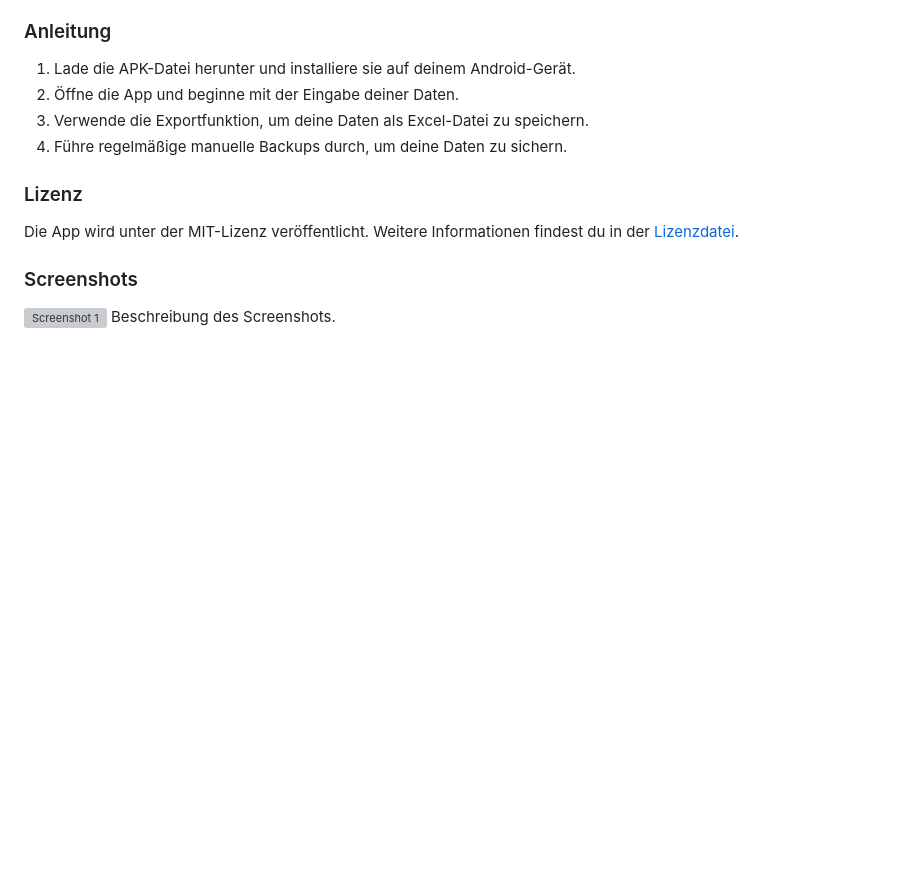
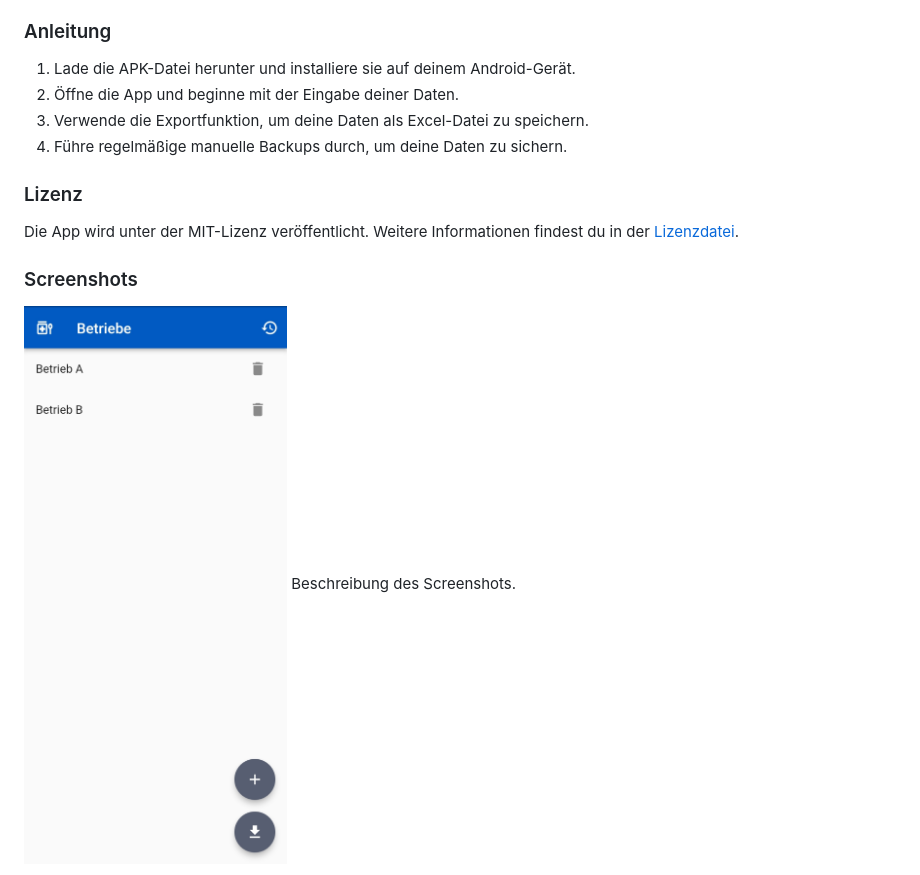
Before and after one commit to PhilippIcking/tier_monitor, a Markdown page: README.md, the part around the change printed below. GitHub-like rendering; pictures changed too: screenshots/IMG_20240328_230050.jpg (added); blank space fills up the shorter version; grey boxes are pictures that could not be loaded.

```diff
--- a/README.md
+++ b/README.md
@@ -16,5 +16,5 @@ Die App wird unter der MIT-Lizenz veröffentlicht. Weitere Informationen findest
 
 ### Screenshots
-![Screenshot 1](screenshots/screenshot1.png)
+![Screenshot 1](screenshots%2FIMG_20240328_230050.jpg)
 Beschreibung des Screenshots.
 
```
Also changed, not shown: other parts of README.md (+9 -3 lines), screenshots/IMG_20240328_230132.jpg (added), screenshots/IMG_20240328_230154.jpg (added), screenshots/IMG_20240328_230241.jpg (added).
